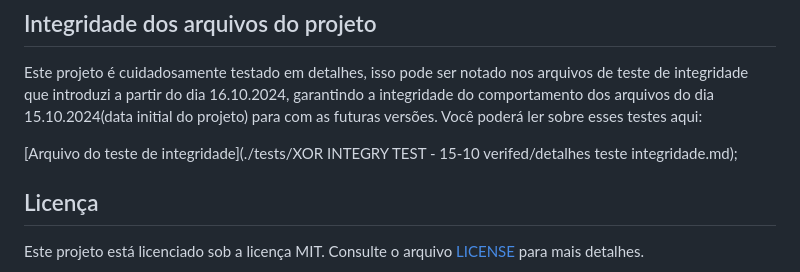
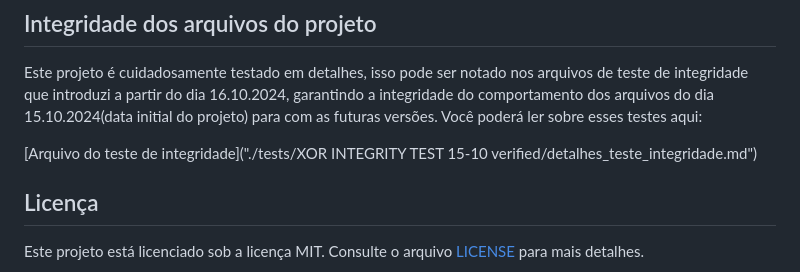
Before and after one commit to WilliamJardim/MLP-mini, a Markdown page: README.md, the part around the change. GitHub-like rendering.

Commit message:
Atualizando README

```diff
--- a/README.md
+++ b/README.md
@@ -91,7 +91,7 @@ O problema XOR é um problema lógico clássico que não pode ser resolvido com
 Este projeto é cuidadosamente testado em detalhes, isso pode ser notado nos arquivos de teste de integridade que introduzi a partir do dia 16.10.2024, garantindo a integridade do comportamento dos arquivos do dia 15.10.2024(data initial do projeto) para com as futuras versões.
 Você poderá ler sobre esses testes aqui:
 
-  [Arquivo do teste de integridade](./tests/XOR INTEGRY TEST - 15-10 verifed/detalhes teste integridade.md);
+  [Arquivo do teste de integridade]("./tests/XOR INTEGRITY TEST 15-10 verified/detalhes_teste_integridade.md")
 
 
 ## Licença
```
